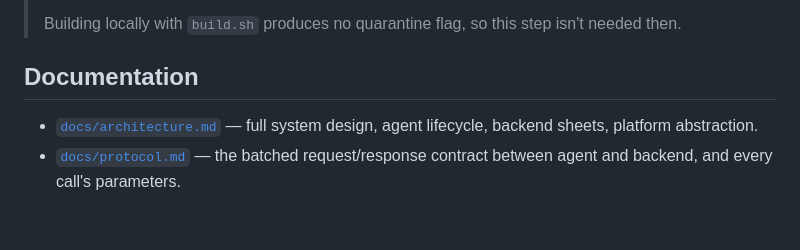
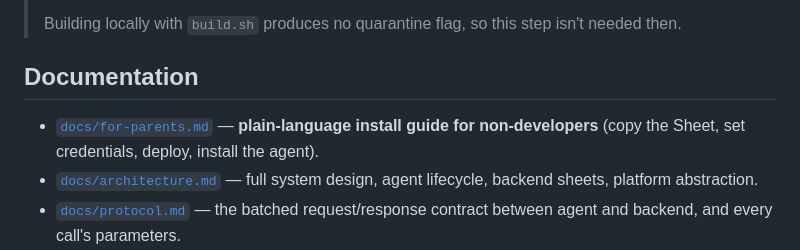
Before and after one commit to avanwouwe/ludex, a Markdown page: README.md, the part around the change. Rendered like a GitHub page; blank space fills up the shorter version.

```diff
--- a/README.md
+++ b/README.md
@@ -89,6 +89,8 @@ see [`docs/architecture.md`](docs/architecture.md) §9.
 
 ## Documentation
 
+- [`docs/for-parents.md`](docs/for-parents.md) — **plain-language install guide for non-developers**
+  (copy the Sheet, set credentials, deploy, install the agent).
 - [`docs/architecture.md`](docs/architecture.md) — full system design, agent lifecycle, backend
   sheets, platform abstraction.
 - [`docs/protocol.md`](docs/protocol.md) — the batched request/response contract between agent and
```
Also changed, not shown: backend/SETUP.md (+6 -16 lines), docs/for-parents.md (added, +72 -0 lines).
